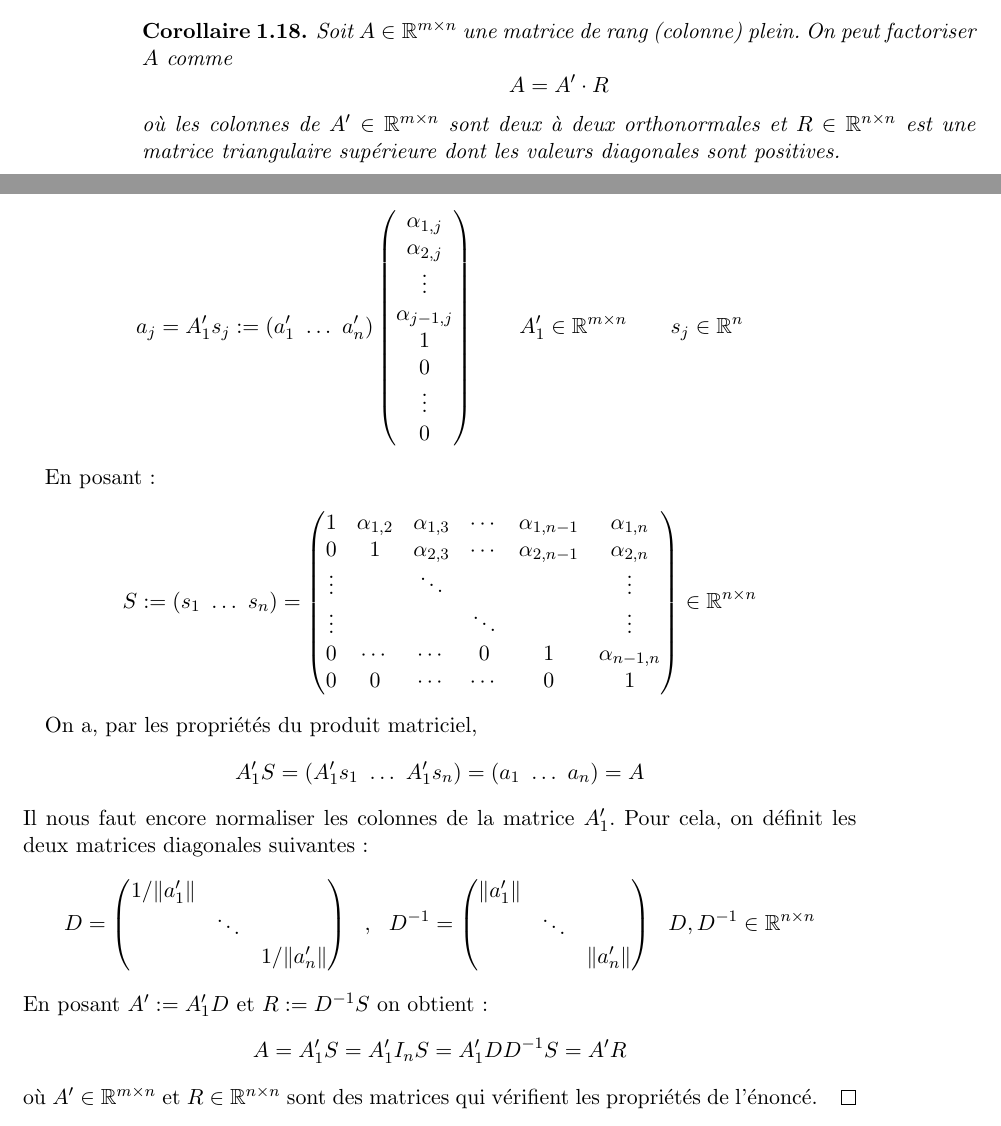
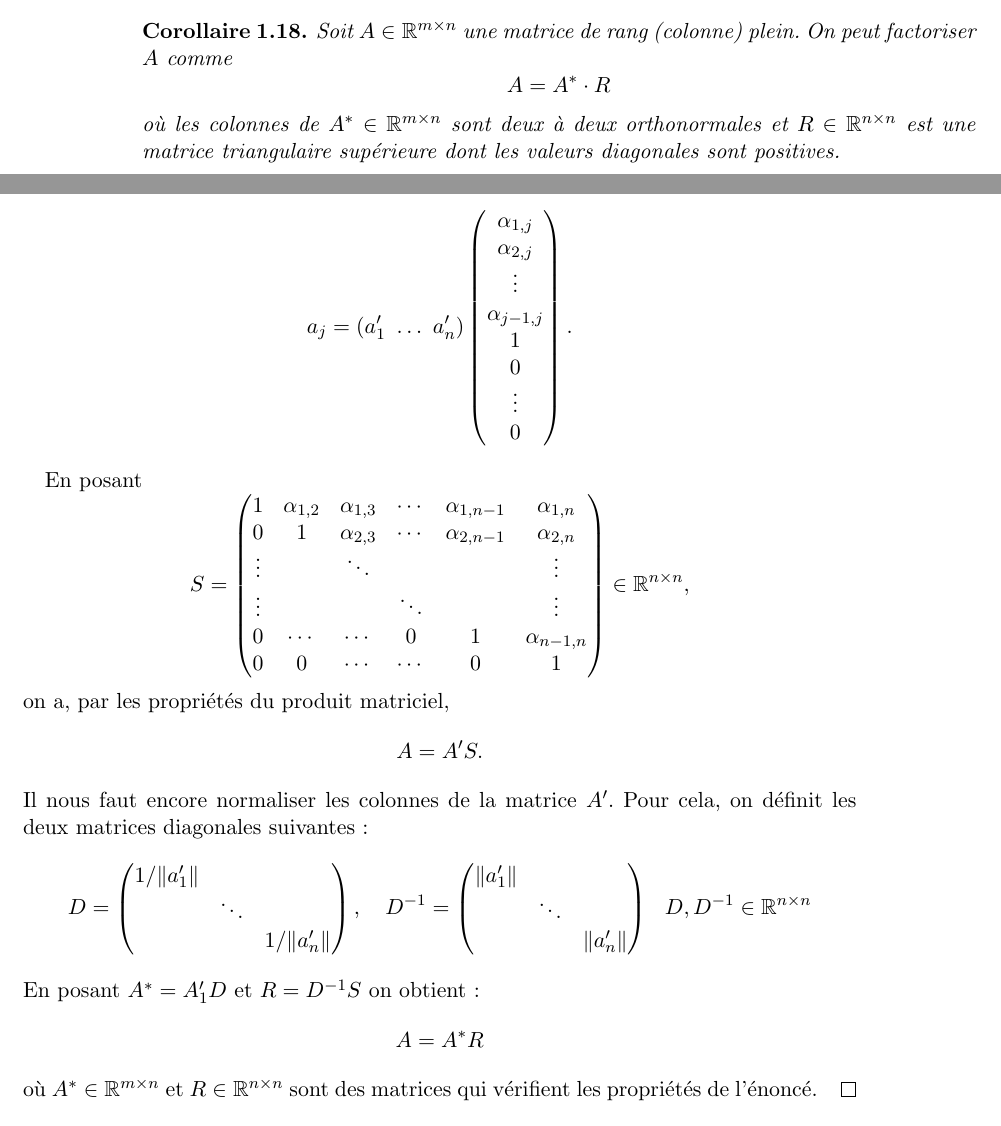
Before and after one commit to EisenIn/Algebre-Lineaire-2, a LaTeX book (notes.tex, which reads chapter01-produits-scalaires.tex): two parts of pages 20 and 21 of 71, joined at a grey line, cut so that both start at the same text. Compiled offline with pdfLaTeX.

Commit message:
Modified slightly the proof of Schmiddtt himself :)

```diff
--- a/chapter01-produits-scalaires.tex
+++ b/chapter01-produits-scalaires.tex
@@ -1133,13 +1133,13 @@ C'/ \|C'\| = \frac{1}{\sqrt{57}}
   \label{co:2}
   Soit $A \in \R^{m\times n}$ une matrice de rang (colonne) plein. On peut factoriser $A$ comme
   \begin{displaymath}
-    A = A' \cdot R
-  \end{displaymath}
-où les colonnes de  $A' \in \R^{m\times n}$ sont deux à deux orthonormales et $R \in \R^{n \times n}$ est une matrice triangulaire supérieure dont les valeurs diagonales sont positives.
+    A = A^* \cdot R
+  \end{displaymath}
+où les colonnes de  $A^* \in \R^{m\times n}$ sont deux à deux orthonormales et $R \in \R^{n \times n}$ est une matrice triangulaire supérieure dont les valeurs diagonales sont positives.
 \end{corollary}
 
 \begin{proof}
-Comme $\rank(A) = n$, les colonnes de $A$ sont libres ; dès lors on peut appliquer le procédé de Gram-Schmidt à $\{a_1, \dots , a_n \} $ où $a_j$ désigne la j-ième colonne de $A$. On obtient alors une base orthogonale $B= \{a'_1, \dots , a'_n\}$ avec la relation :
+Comme $\rank(A) = n$, les colonnes de $A$ sont libres ; dès lors on peut appliquer le procédé de Gram-Schmidt à $\{a_1, \dots , a_n \} $ où $a_j$ désigne la j-ième colonne de $A$. On obtient alors une base orthogonale $B=  \{a'_1, \dots , a'_n\}$ avec la relation :
 \begin{displaymath}
 a_1=a'_1
 ~~,~~
@@ -1148,17 +1148,17 @@ a_j = \sum_{i=1}^{j-1} \alpha_{i,j} a'_i +a'_j
 pour tout $j \in \{2, \dots,n\}$, et où $\alpha_{i,j} $ est le coefficient de Fourier de $a_j$ relativement à $a'_i$.
 Grâce à ce procédé, on a pu écrire $a_j$ comme une combinaison linéaire de $\{a'_1, \dots , a'_n\} $. On peut représenter cela avec un produit matrice-vecteur:
 \begin{displaymath}
-a_j=A'_1s_j:=(a'_1 ~ \dots ~ a'_n)
+a_j= (a'_1 ~ \dots ~ a'_n)
 \begin{pmatrix}
 \alpha_{1,j}\\\alpha_{2,j}\\\vdots\\\alpha_{j-1,j}\\1\\0\\\vdots\\0\\
-\end{pmatrix}
-~~~~~~A'_1 \in \R^{m\times n}
-~~~~~~s_j \in \R^{n}
-\end{displaymath}
-
-En posant :
-\begin{displaymath}
-S := (s_1 ~ \dots ~ s_n)=
+\end{pmatrix}.
+%~~~~~~A' \in \R^{m\times n}
+%~~~~~~s_j \in \R^{n}
+\end{displaymath}
+
+En posant
+\begin{displaymath}
+S = %:= (s_1 ~ \dots ~ s_n)=
 \begin{pmatrix}
 1 & \alpha_{1,2} & \alpha_{1,3} & \cdots & \alpha_{1,n-1} & \alpha_{1,n}\\
 0 & 1 & \alpha_{2,3} & \cdots & \alpha_{2,n-1} & \alpha_{2,n} \\
@@ -1166,21 +1166,19 @@ S := (s_1 ~ \dots ~ s_n)=
 \vdots &&& \ddots &&\vdots\\
 0 & \cdots & \cdots&0& 1 & \alpha_{n-1,n}\\
 0 & 0 & \cdots &\cdots & 0 & 1
-\end{pmatrix} \in \R^{n \times n}
-\end{displaymath}
-
-On a, par les propriétés du produit matriciel,
-\begin{displaymath}
-A'_1S=(A'_1s_1 ~\dots ~ A'_1s_n)=(a_1 ~ \dots ~ a_n)=A
-\end{displaymath}
-Il nous faut encore normaliser les colonnes de la matrice $A'_1$. Pour cela, on définit les deux matrices diagonales suivantes:
+\end{pmatrix} \in \R^{n \times n},
+\end{displaymath}
+on a, par les propriétés du produit matriciel,
+\begin{displaymath}
+A = A'S.  %=(A'_1s_1 ~\dots ~ A'_1s_n)=(a_1 ~ \dots ~ a_n)=A
+\end{displaymath}
+Il nous faut encore normaliser les colonnes de la matrice $A'$. Pour cela, on définit les deux matrices diagonales suivantes:
 \begin{displaymath}
 D=\begin{pmatrix}
 1/\|a'_1\| & & \\
 & \ddots & \\
 & & 1/\|a'_n\|
-\end{pmatrix}
-~~,~~
+\end{pmatrix} , \quad
 D^{-1}=\begin{pmatrix}
 \|a'_1\| & & \\
 & \ddots & \\
@@ -1188,11 +1186,11 @@ D^{-1}=\begin{pmatrix}
 \end{pmatrix}
 ~~ D,D^{-1} \in \R^{n \times n}
 \end{displaymath}
-En posant $A':=A'_1D$ et $R:=D^{-1}S$ on obtient:
-\begin{displaymath}
-A=A'_1S=A'_1I_nS=A'_1DD^{-1}S=A'R
-\end{displaymath}
-où $A' \in \R^{m\times n}$ et $R \in \R^{n \times n}$ sont des matrices qui vérifient les propriétés de l'énoncé.
+En posant $A^*=A'_1D$ et $R=D^{-1}S$ on obtient:
+\begin{displaymath}
+A=A^* R
+\end{displaymath}
+où $A^* \in \R^{m\times n}$ et $R \in \R^{n \times n}$ sont des matrices qui vérifient les propriétés de l'énoncé.
 \end{proof}
 
 
```
Also changed, not shown: notes.tex (+1 -0 lines), notes.pdf.
